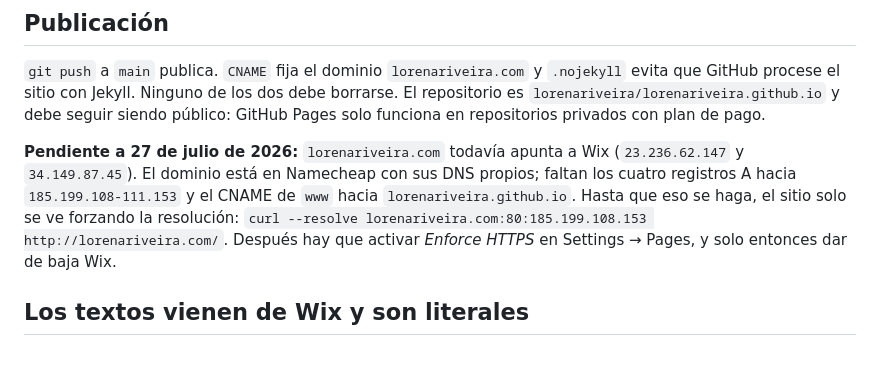
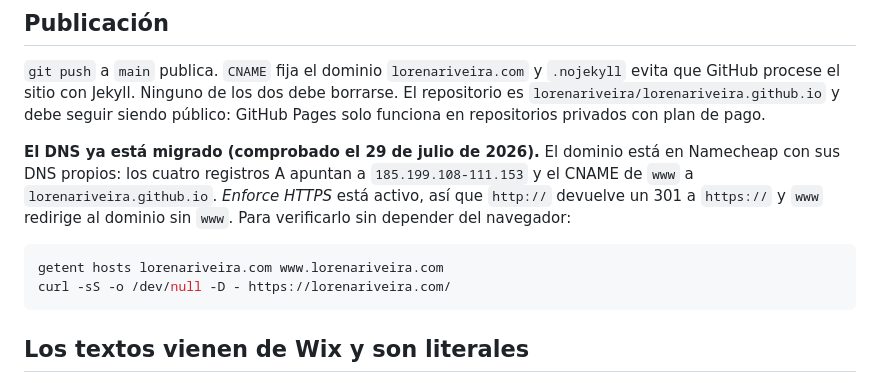
Before and after one commit to lorenariveira/lorenariveira.github.io, a Markdown page: CLAUDE.md, the part around the change. Drawn GitHub-style; blank space fills up the shorter version.

Commit message:
Actualiza CLAUDE.md: el DNS ya está migrado
Los cuatro registros A apuntan a 185.199.108-111.153, el CNAME de www a
lorenariveira.github.io y Enforce HTTPS está activo: http devuelve 301 a
https y www redirige al dominio sin www. La sección deja de describir una
tarea pendiente y describe el estado real, con los dos comandos para
volver a comprobarlo.

Co-Authored-By: Claude Opus 5 <noreply@anthropic.com>

````diff
--- a/CLAUDE.md
+++ b/CLAUDE.md
@@ -42,14 +42,16 @@ inferior, y luego `-crop 390x<alto>+0+0`.
 borrarse. El repositorio es `lorenariveira/lorenariveira.github.io` y debe seguir
 siendo público: GitHub Pages solo funciona en repositorios privados con plan de pago.
 
-**Pendiente a 27 de julio de 2026:** `lorenariveira.com` todavía apunta a Wix
-(`23.236.62.147` y `34.149.87.45`). El dominio está en Namecheap con sus DNS
-propios; faltan los cuatro registros A hacia `185.199.108-111.153` y el CNAME de
-`www` hacia `lorenariveira.github.io`. Hasta que eso se haga, el sitio solo se ve
-forzando la resolución:
-`curl --resolve lorenariveira.com:80:185.199.108.153 http://lorenariveira.com/`.
-Después hay que activar *Enforce HTTPS* en Settings → Pages, y solo entonces dar
-de baja Wix.
+**El DNS ya está migrado (comprobado el 29 de julio de 2026).** El dominio está en
+Namecheap con sus DNS propios: los cuatro registros A apuntan a
+`185.199.108-111.153` y el CNAME de `www` a `lorenariveira.github.io`. *Enforce
+HTTPS* está activo, así que `http://` devuelve un 301 a `https://` y `www` redirige
+al dominio sin `www`. Para verificarlo sin depender del navegador:
+
+```bash
+getent hosts lorenariveira.com www.lorenariveira.com
+curl -sS -o /dev/null -D - https://lorenariveira.com/
+```
 
 ## Los textos vienen de Wix y son literales
 
````
